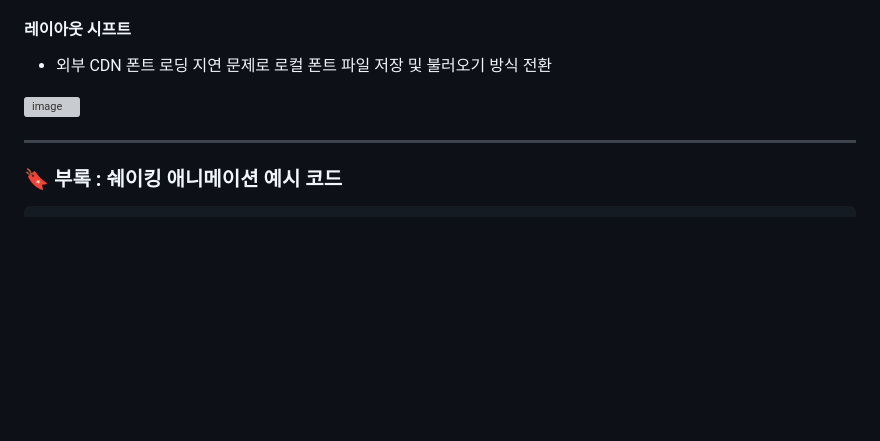
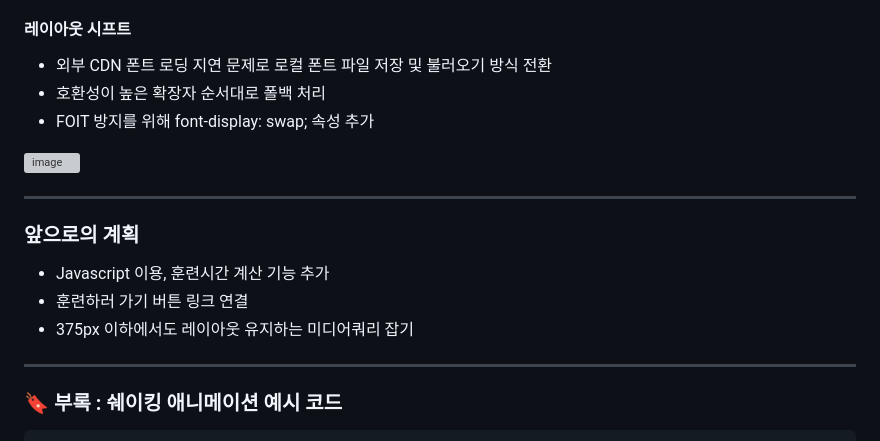
Before and after one commit to yeaseula/10khours, a Markdown page: README.md, the part around the change. GitHub-like rendering; blank space fills up the shorter version; grey boxes are pictures that could not be loaded.

Commit message:
Update README.md 내용 보완

```diff
--- a/README.md
+++ b/README.md
@@ -153,8 +153,17 @@ body {
 
 #### 레이아웃 시프트
 - 외부 CDN 폰트 로딩 지연 문제로 로컬 폰트 파일 저장 및 불러오기 방식 전환
+- 호환성이 높은 확장자 순서대로 폴백 처리
+- FOIT 방지를 위해 font-display: swap; 속성 추가
 
 <img width="500" height="240" alt="image" src="https://github.com/user-attachments/assets/de577fc7-efa4-414c-9bc2-d6b767086bf1" />
+
+***
+
+### 앞으로의 계획
+- Javascript 이용, 훈련시간 계산 기능 추가
+- 훈련하러 가기 버튼 링크 연결
+- 375px 이하에서도 레이아웃 유지하는 미디어쿼리 잡기
 
 
 ***
```
